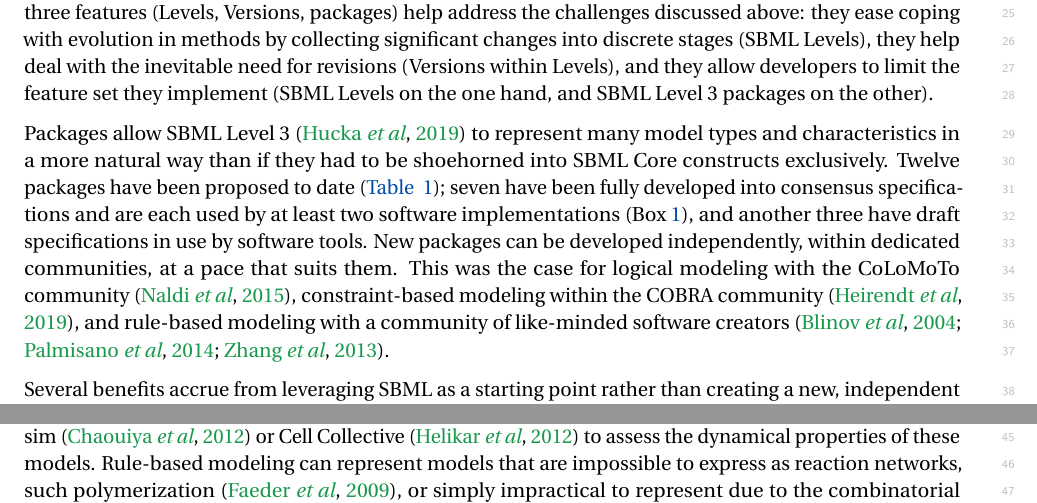
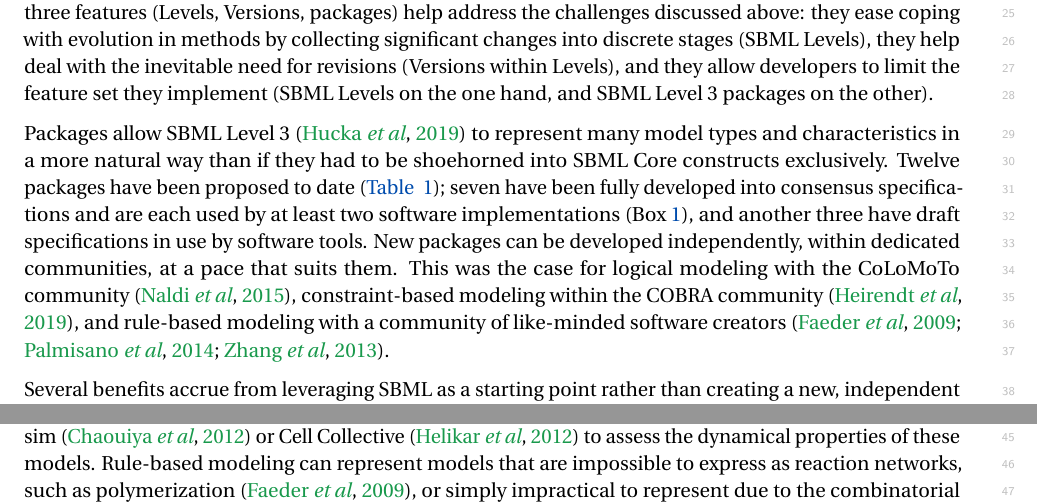
Before and after one commit to sbmlteam/sbml-level-3-paper-overleaf, a LaTeX document (main.tex): two parts of pages 8 and 14 of 28, joined at a grey line, cut so that both start at the same text. Compiled offline with pdfLaTeX.

Commit message:
Update on Overleaf.

```diff
--- a/main.tex
+++ b/main.tex
@@ -275,7 +275,7 @@ Constant evolution in scientific methods presents challenges for the creation of
 
 The SBML community sought to address these challenges by putting in place certain structural features in SBML's development process.  The first is the notion of \emph{Levels}.  A Level in SBML is an attempt to provide a given set of features for describing models, with higher Levels providing more powerful features.  For example, the ability to express discrete events was added to SBML Level~2 but does not exist in Level~1.  SBML Levels are mostly upwardly compatible, in the sense that the vast majority of models encoded in Level $n$ can be translated to Level $n+1$.  \emph{Versions} are used to introduce refinements to a given Level to account for realizations that come from real-life use of SBML.  Finally, SBML Level~3 introduced an extensible modular architecture consisting of a central set of fixed features (named \emph{SBML Level~3 Core}), and a scheme for adding \emph{packages} that can augment the \emph{Core} by extending existing elements, adding new elements, and adjusting the meaning or scope of elements.  A model declares which packages it uses in order to guide its interpretation by software applications.  If a software tool detects the presence of packages that it does not support, it may inform users if it cannot work with the model.  Together, these three features (Levels, Versions, packages) help address the challenges discussed above: they ease coping with evolution in methods by collecting significant changes into discrete stages (SBML Levels), they help deal with the inevitable need for revisions (Versions within Levels), and they allow developers to limit the feature set they implement (SBML Levels on the one hand, and SBML Level~3 packages on the other).
 
-Packages allow SBML Level~3~\citep{Hucka2019systems} to represent many model types and characteristics in a more natural way than if they had to be shoehorned into SBML Core constructs exclusively.  Twelve packages have been proposed to date (\autoref{packages}); seven have been fully developed into consensus specifications and are each used by at least two software implementations (Box~\ref{box:packages}), and another three have draft specifications in use by software tools.  New packages can be developed independently, within dedicated communities, at a pace that suits them.  This was the case for logical modeling with the CoLoMoTo community~\citep{naldi2015cooperative}, constraint-based modeling within the COBRA community~\citep{Heirendt2019creation}, and rule-based modeling with a community of like-minded software creators~\citep{Blinov2004, Palmisano2014multistate, zhang2013simmune}.
+Packages allow SBML Level~3~\citep{Hucka2019systems} to represent many model types and characteristics in a more natural way than if they had to be shoehorned into SBML Core constructs exclusively.  Twelve packages have been proposed to date (\autoref{packages}); seven have been fully developed into consensus specifications and are each used by at least two software implementations (Box~\ref{box:packages}), and another three have draft specifications in use by software tools.  New packages can be developed independently, within dedicated communities, at a pace that suits them.  This was the case for logical modeling with the CoLoMoTo community~\citep{naldi2015cooperative}, constraint-based modeling within the COBRA community~\citep{Heirendt2019creation}, and rule-based modeling with a community of like-minded software creators~\citep{faeder2009rule, Palmisano2014multistate, zhang2013simmune}.
 
 Several benefits accrue from leveraging SBML as a starting point rather than creating a new, independent format.  One is it makes clear where common features overlap.  Most computational modeling frameworks in the domain of biology share some common concepts---variables that represent characteristics of different kinds of entities, processes that represent interactions between entities, containers/locations, etc.---and reusing SBML Level~3 Core constructs makes the conceptual similarities explicit.  This in turn makes interpretation of models easier (no need to learn new terminology) and reuse simpler (no need to translate between independent formats).  Another benefit is that the creators of the format can leverage existing features developed for SBML, such as mechanisms for annotations, rather than spend time developing new approaches to achieving the same functionality in a new format.  This in turn leads to another benefit: the ability to reuse at least some parts of existing software libraries developed for SBML.  It also means that a software application may be able to interpret at least \emph{some} fundamental aspects of a model even if the application is not designed to work with a particular SBML Level~3 package, by virtue of understanding SBML Core (and perhaps other packages used by the model).  This improves the potential for model reuse, and benefits model creators and software developers alike.  Finally, a common foundation simplifies the creation of multiframework models in which some parts of the model use one formalism and other parts use others~\citep[e.g., coupling kinetic models with flux-balance analysis;][]{Watanabe2018dynamic}.
 
@@ -456,5 +456,5 @@ Before the advent of SBML, it was challenging to exchange models because softwar
 
 The availability of a well-defined format has also facilitated the comparison of software tools to each other.  Using SBML-encoded models has become the norm to assess the accuracy of modeling software: initially done manually using models from BioModels Database~\citep{bergmann2008comparing}, now it is more commonly done using the SBML Test Suite (Box~\ref{box:software}).  SBML's semantics are defined precisely enough that many simulation systems can produce equivalent results for over 1200 test cases, lending confidence that SBML-based simulations can be reproducible in different software environments.
 
-While chemical kinetics models have been a staple of systems biology, other modeling frameworks exist.  These have benefited from efforts to extend Level~3 to better suit their specific characteristics.  Even when models could in principle be encoded using core SBML constructs, the use of features explicitly adapted to the needs of a domain can make model interpretation less error-prone and more natural.  The former issue was demonstrated vividly when ad hoc methods of encoding genome-scale models led to incorrect interpretations, and a subsequent proposal to use SBML Level~3 ``fbc'' addressed representational inconsistencies that hindered reproducibility~\citep{Ebrahim2015}.  The use of more domain-specific forms of encoding has been preferred by several communities, such as the qualitative and rule-based modeling communities.  For example, the quickly adopted package SBML Level~3 ``qual''~\citep{Chaouiya2015sbml} supports software interoperability for qualitative modeling, illustrated by the use of CellNOpt~\citep{terfve2012cellnoptr}, which provides a set of optimal Boolean models that best explains the causal relationships between elements of a signal transduction network and associated data, and the subsequent use of GINsim~\citep{chaouiya2012logical} or Cell Collective~\citep{helikar2012cell} to assess the dynamical properties of these models}.  Rule-based modeling can represent models that are impossible to express as reaction networks, such polymerization~\citep{faeder2009rule}, or simply impractical to represent due to the combinatorial number of reactions implied by the rules~\citep{Hlavacek2003complexity}.  Storing rule definitions in SBML is now feasible with the ``multi'' package, allowing rule-based modeling tools such as \emph{Simmune}~\citep{zhang2013simmune} and \emph{BioNetGen}~\citep{faeder2009rule} to read and write the same model definitions.  % Going in the opposite direction (\ie from a reaction network to a rule-based representation, a process which does not suffer from a combinatorial explosion) is also possible using converters~\citep{Tapia2013atomizer}.
+While chemical kinetics models have been a staple of systems biology, other modeling frameworks exist.  These have benefited from efforts to extend Level~3 to better suit their specific characteristics.  Even when models could in principle be encoded using core SBML constructs, the use of features explicitly adapted to the needs of a domain can make model interpretation less error-prone and more natural.  The former issue was demonstrated vividly when ad hoc methods of encoding genome-scale models led to incorrect interpretations, and a subsequent proposal to use SBML Level~3 ``fbc'' addressed representational inconsistencies that hindered reproducibility~\citep{Ebrahim2015}.  The use of more domain-specific forms of encoding has been preferred by several communities, such as the qualitative and rule-based modeling communities.  For example, the quickly adopted package SBML Level~3 ``qual''~\citep{Chaouiya2015sbml} supports software interoperability for qualitative modeling, illustrated by the use of CellNOpt~\citep{terfve2012cellnoptr}, which provides a set of optimal Boolean models that best explains the causal relationships between elements of a signal transduction network and associated data, and the subsequent use of GINsim~\citep{chaouiya2012logical} or Cell Collective~\citep{helikar2012cell} to assess the dynamical properties of these models}.  Rule-based modeling can represent models that are impossible to express as reaction networks, such as polymerization~\citep{faeder2009rule}, or simply impractical to represent due to the combinatorial number of reactions implied by the rules~\citep{Hlavacek2003complexity}.  Storing rule definitions in SBML is now feasible with the ``multi'' package, allowing rule-based modeling tools such as \emph{Simmune}~\citep{zhang2013simmune} and \emph{BioNetGen}~\citep{faeder2009rule} to read and write the same model definitions.  % Going in the opposite direction (\ie from a reaction network to a rule-based representation, a process which does not suffer from a combinatorial explosion) is also possible using converters~\citep{Tapia2013atomizer}.
 
```
Also changed, not shown: main.tex (2 more changed lines).
